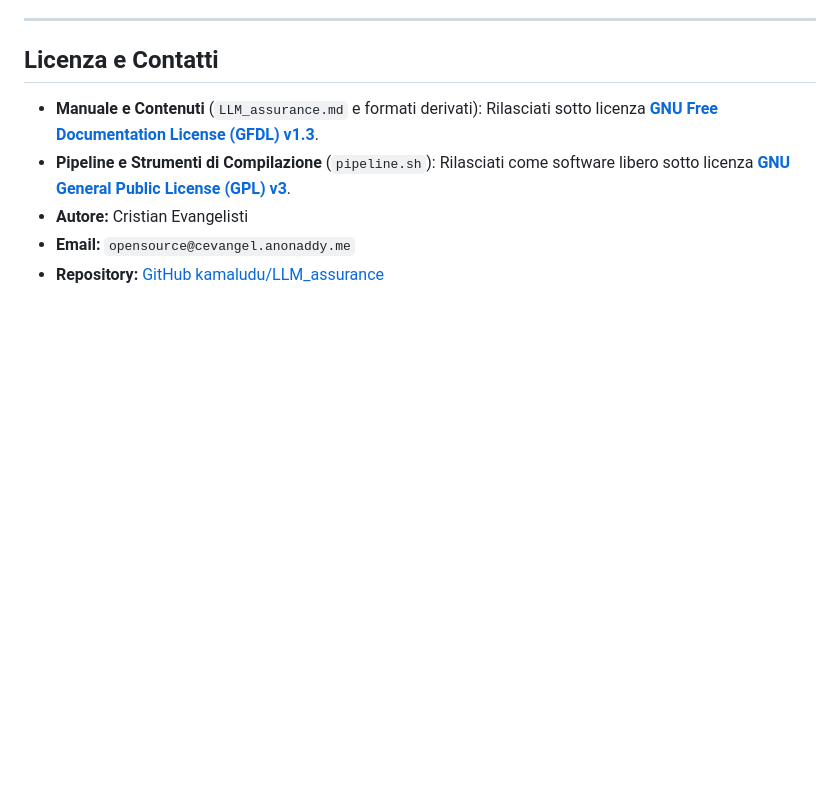
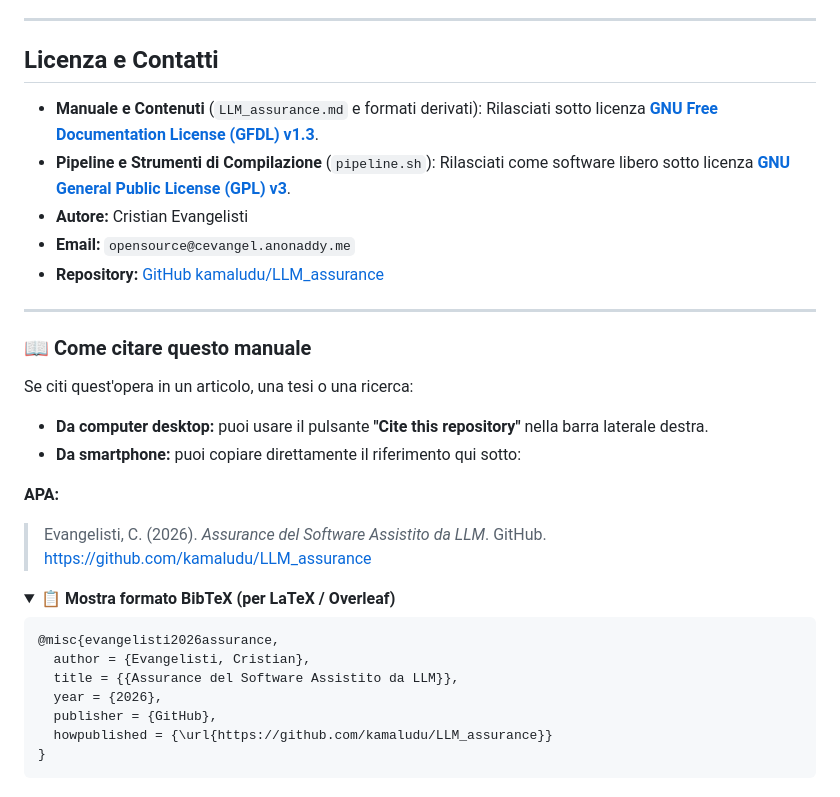
Before and after one commit to kamaludu/LLM_assurance, a Markdown page: README.md, the part around the change. Rendered like a GitHub page; folded sections open; blank space fills up the shorter version.

Commit message:
Add citation instructions to README
Added citation guidelines for referencing the manual in academic work.

````diff
--- a/README.md
+++ b/README.md
@@ -85,3 +85,29 @@ Prendetelo quindi per quello che è: una mappa di studio molto approfondita, una
 - **Autore:** Cristian Evangelisti
 - **Email:** `opensource@cevangel.anonaddy.me`
 - **Repository:** [GitHub kamaludu/LLM_assurance](https://github.com/kamaludu/LLM_assurance)
+
+---
+
+### 📖 Come citare questo manuale
+
+Se citi quest'opera in un articolo, una tesi o una ricerca:
+- **Da computer desktop:** puoi usare il pulsante **"Cite this repository"** nella barra laterale destra.
+- **Da smartphone:** puoi copiare direttamente il riferimento qui sotto:
+
+**APA:**
+> Evangelisti, C. (2026). *Assurance del Software Assistito da LLM*. GitHub. https://github.com/kamaludu/LLM_assurance
+
+<details>
+<summary>📋 <b>Mostra formato BibTeX (per LaTeX / Overleaf)</b></summary>
+
+```bibtex
+@misc{evangelisti2026assurance,
+  author = {Evangelisti, Cristian},
+  title = {{Assurance del Software Assistito da LLM}},
+  year = {2026},
+  publisher = {GitHub},
+  howpublished = {\url{https://github.com/kamaludu/LLM_assurance}}
+}
+```
+
+</details>
````
